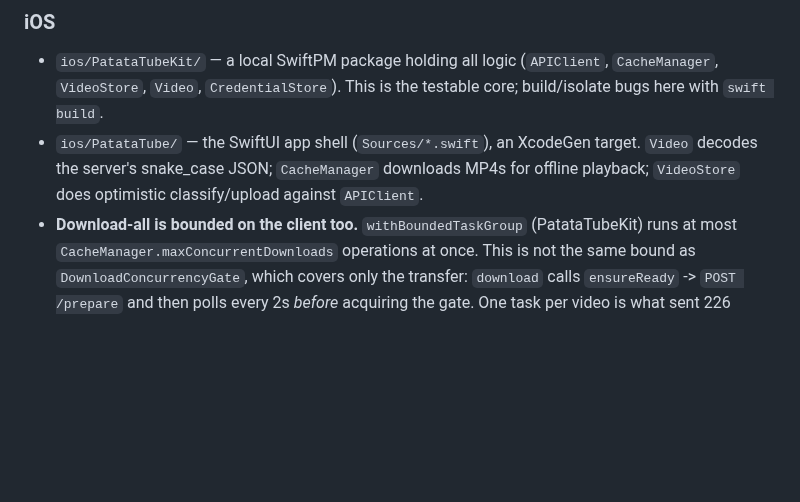
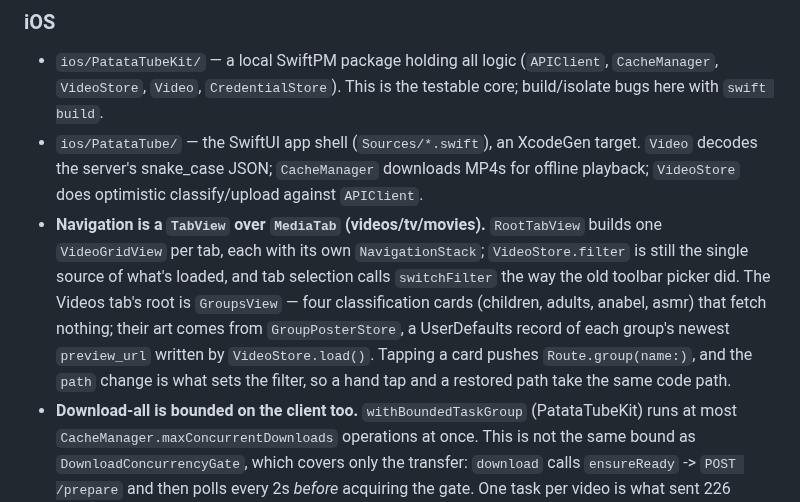
Before and after one commit to grillermo/patatatube, a Markdown page: CLAUDE.md, the part around the change. GitHub-like rendering; blank space fills up the shorter version.

```diff
--- a/CLAUDE.md
+++ b/CLAUDE.md
@@ -163,6 +163,16 @@ Write endpoints call `_check_token`: `Authorization: Bearer <UPLOAD_TOKEN>` comp
 
 - `ios/PatataTubeKit/` — a local SwiftPM package holding all logic (`APIClient`, `CacheManager`, `VideoStore`, `Video`, `CredentialStore`). This is the testable core; build/isolate bugs here with `swift build`.
 - `ios/PatataTube/` — the SwiftUI app shell (`Sources/*.swift`), an XcodeGen target. `Video` decodes the server's snake_case JSON; `CacheManager` downloads MP4s for offline playback; `VideoStore` does optimistic classify/upload against `APIClient`.
+- **Navigation is a `TabView` over `MediaTab` (videos/tv/movies).** `RootTabView`
+  builds one `VideoGridView` per tab, each with its own `NavigationStack`;
+  `VideoStore.filter` is still the single source of what's loaded, and tab
+  selection calls `switchFilter` the way the old toolbar picker did. The Videos
+  tab's root is `GroupsView` — four classification cards (children, adults,
+  anabel, asmr) that fetch nothing; their art comes from `GroupPosterStore`, a
+  UserDefaults record of each group's newest `preview_url` written by
+  `VideoStore.load()`. Tapping a card pushes `Route.group(name:)`, and the
+  `path` change is what sets the filter, so a hand tap and a restored path take
+  the same code path.
 - **Download-all is bounded on the client too.** `withBoundedTaskGroup`
   (PatataTubeKit) runs at most `CacheManager.maxConcurrentDownloads` operations
   at once. This is not the same bound as `DownloadConcurrencyGate`, which covers
```
Also changed, not shown: ios/README.md (+10 -0 lines).
